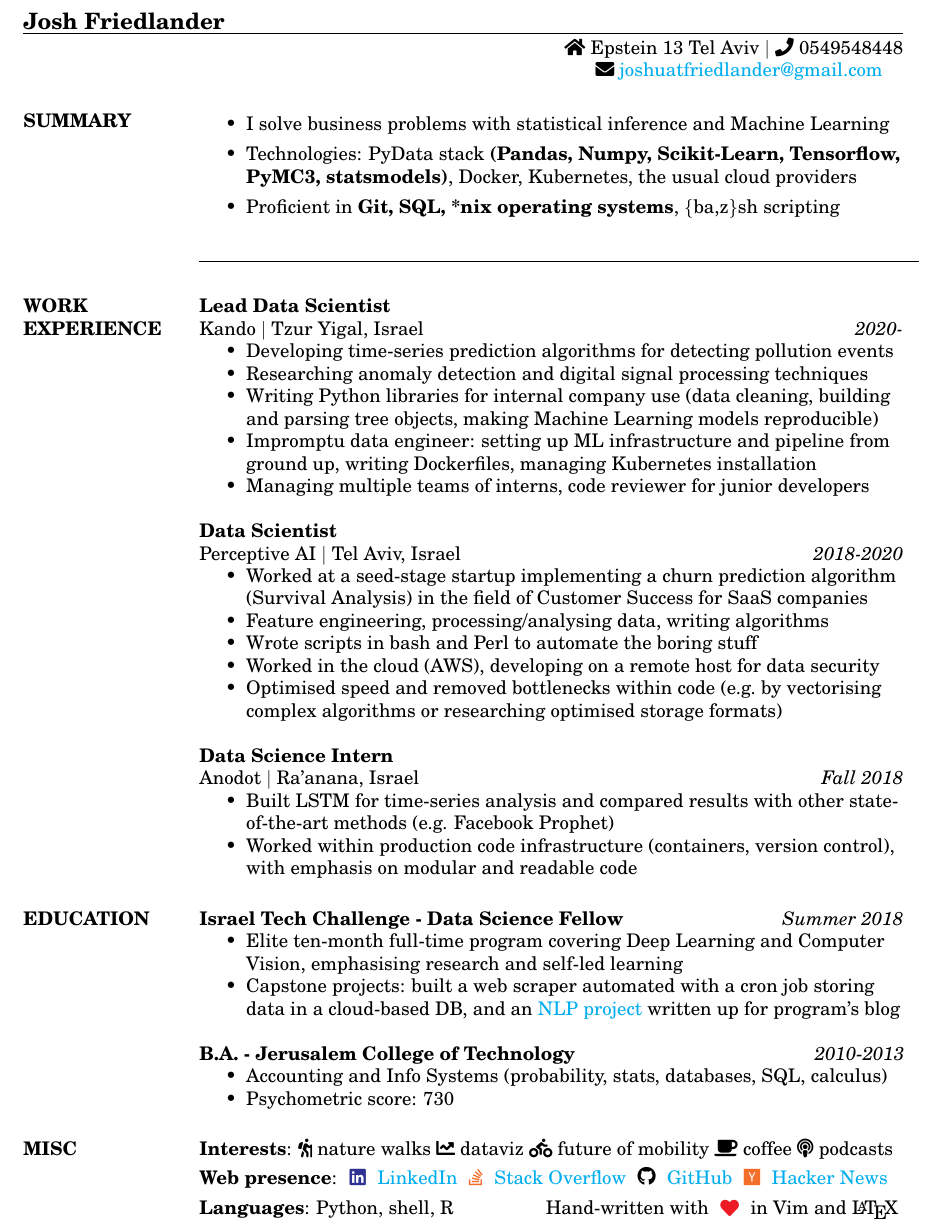
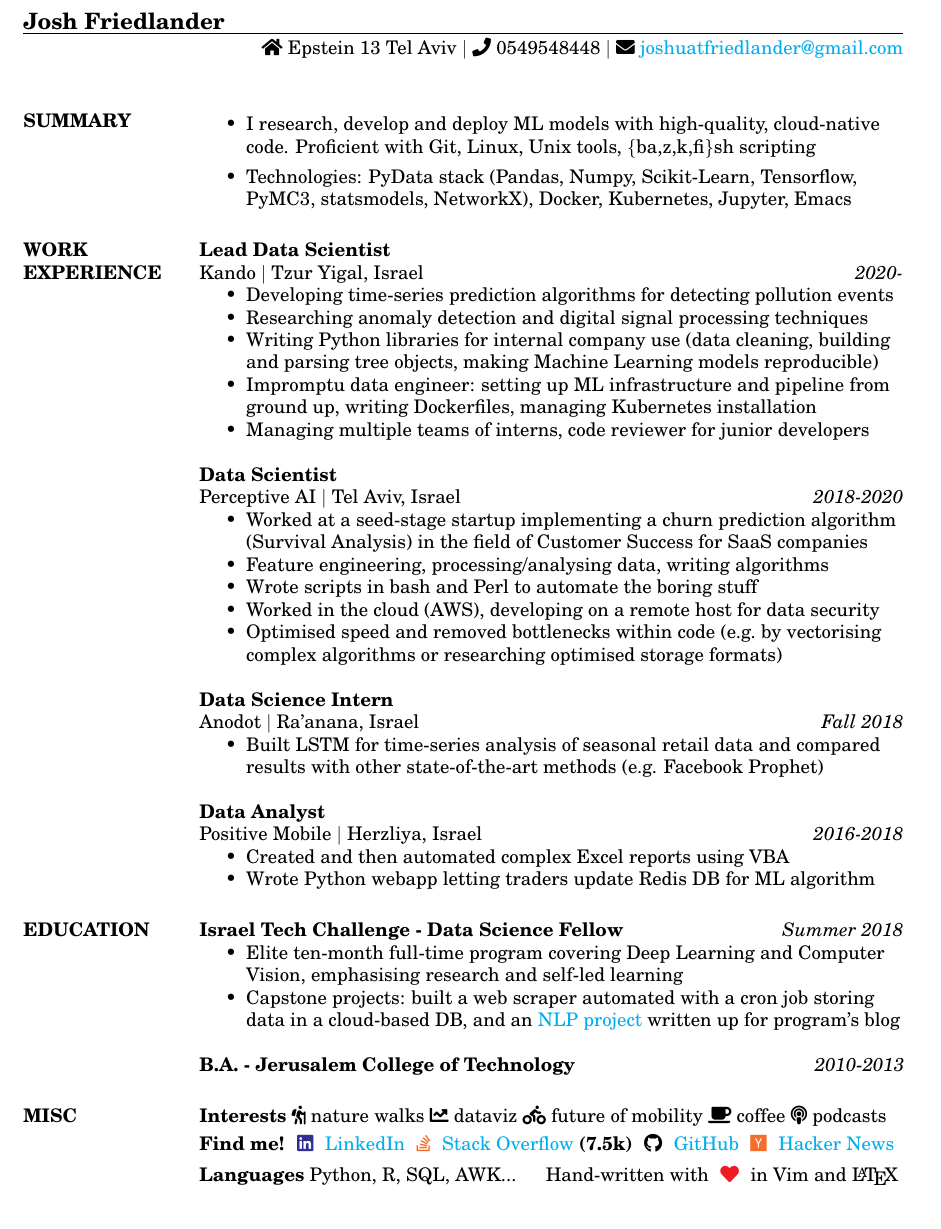
Before and after one commit to lordgrenville/cv_files, a LaTeX CV (cv.tex): part of the page, cut so that both start at the same text. Compiled offline with pdfLaTeX.

Commit message:
remove uni concentration, some rewording

```diff
--- a/cv.tex
+++ b/cv.tex
@@ -9,24 +9,19 @@
 \begin{document}
 
 \name{Josh Friedlander}
-% \address used twice to have two lines of address
-\address{\faIcon{home} Epstein 13 Tel Aviv  $\vert$  \faIcon{phone} 0549548448}
-\address{\ \ \ \ \ \ \faEnvelope{} \href{mailto:joshuatfriedlander@gmail.com}{joshuatfriedlander@gmail.com}}
+\address{\faIcon{home} Epstein 13 Tel Aviv  $\vert$  \faIcon{phone} 0549548448 $\vert$ \faEnvelope{} \href{mailto:joshuatfriedlander@gmail.com}{joshuatfriedlander@gmail.com}}
 
 \begin{resume}
 
     \section{SUMMARY}
     \begin{itemize}
-        \item I solve business problems with statistical inference and Machine Learning
-        \item Technologies: PyData stack \textbf{(Pandas, Numpy, Scikit-Learn, Tensorflow, PyMC3, statsmodels)}, Docker, Kubernetes, the usual cloud providers
-        \item Proficient in \textbf{Git, SQL, *nix operating systems}, \{ba,z\}sh scripting
+        \item I research, develop and deploy ML models with high-quality, cloud-native code. Proficient with Git, Linux, Unix tools, \{ba,z,k,fi\}sh scripting
+        \item Technologies: PyData stack (Pandas, Numpy, Scikit-Learn, Tensorflow, PyMC3, statsmodels, NetworkX), Docker, Kubernetes, Jupyter, Emacs
     \end{itemize}
 
-
-    \rule{13.5cm}{0.4pt}
     \section{WORK \\ EXPERIENCE}
         \textbf{Lead Data Scientist} \\Kando $\vert$ Tzur Yigal, Israel  \hfill \textit{2020-}
-    \begin{itemize} \itemsep -2pt % reduce space between items
+    \begin{itemize} \itemsep-2pt % reduce space between items
         \item Developing time-series prediction algorithms for detecting pollution events
         \item Researching anomaly detection and digital signal processing techniques
         \item Writing Python libraries for internal company use (data cleaning, building and parsing tree objects, making Machine Learning models reproducible)
@@ -45,8 +40,13 @@
 
         \textbf{Data Science Intern} \\Anodot $\vert$ Ra'anana, Israel  \hfill \textit{Fall 2018}
     \begin{itemize}  \itemsep -2pt % reduce space between items
-        \item Built LSTM for time-series analysis and compared results with other state-of-the-art methods (e.g. Facebook Prophet)
-        \item Worked within production code infrastructure (containers, version control), with emphasis on modular and readable code
+        \item Built LSTM for time-series analysis of seasonal retail data and compared results with other state-of-the-art methods (e.g. Facebook Prophet)
+    \end{itemize}
+
+        \textbf{Data Analyst} \\Positive Mobile $\vert$ Herzliya, Israel  \hfill \textit{2016-2018}
+    \begin{itemize}  \itemsep -2pt % reduce space between items
+        \item Created and then automated complex Excel reports using VBA
+        \item Wrote Python webapp letting traders update Redis DB for ML algorithm
     \end{itemize}
 
     \section{EDUCATION}
@@ -57,22 +57,15 @@
     \end{itemize}
 
       \textbf{B.A. - Jerusalem College of Technology} \hfill {\sl2010-2013}
-        % \sl will be bold italic in New Century Schoolbook (or
-        % any postscript font) and just slanted in
-        % Computer Modern (default) font
-    \begin{itemize} \itemsep -2pt
-        \item Accounting and Info Systems (probability, stats, databases, SQL, calculus)
-        \item Psychometric score: 730
-    \end{itemize}
 
     \section{MISC}
-   \textbf{Interests}: \faHiking{} nature walks \faChartLine{} dataviz  \faBiking{} future of mobility \faCoffee{} coffee \faPodcast{} podcasts
-      \\ \textbf{Web presence}:
+   \textbf{Interests} \faHiking{} nature walks \faChartLine{} dataviz  \faBiking{} future of mobility \faCoffee{} coffee \faPodcast{} podcasts
+      \\ \textbf{Find me!}
       \raisebox{-4pt}{\begin{tikzpicture} \node[Blue]{\faLinkedin}; \end{tikzpicture}} \href{https://www.linkedin.com/in/josh-friedlander-312b926b}{LinkedIn}
-      \raisebox{-4pt}{\begin{tikzpicture} \node[Orange]{\faIcon{stack-overflow}}; \end{tikzpicture}} \href{https://stackoverflow.com/users/6220759/josh-friedlander}{Stack Overflow}
+      \raisebox{-4pt}{\begin{tikzpicture} \node[Orange]{\faIcon{stack-overflow}}; \end{tikzpicture}} \href{https://stackoverflow.com/users/6220759/josh-friedlander}{Stack Overflow} \textbf{(7.5k)}
       \raisebox{-4pt}{\begin{tikzpicture} \node[]{\faGithub}; \end{tikzpicture}} \href{https://github.com/lordgrenville}{GitHub}
       \raisebox{-4pt}{\begin{tikzpicture} \node[Orange]{\faIcon{hacker-news}}; \end{tikzpicture}} \href{https://news.ycombinator.com/user?id=lordgrenville}{Hacker News}
-      \\ \textbf{Languages}: Python, shell, R
+      \\ \textbf{Languages} Python, R, SQL, AWK...
       \hspace*{\fill} Hand-written with \raisebox{-4pt}{\begin{tikzpicture} \begin{scope}[] \node[Red]{\faIcon{heart}}; \end{scope} \end{tikzpicture}} in Vim and \LaTeX{}
 \end{resume}
 
```
Also changed, not shown: cv.pdf, cv.tex (2 more changed lines).
